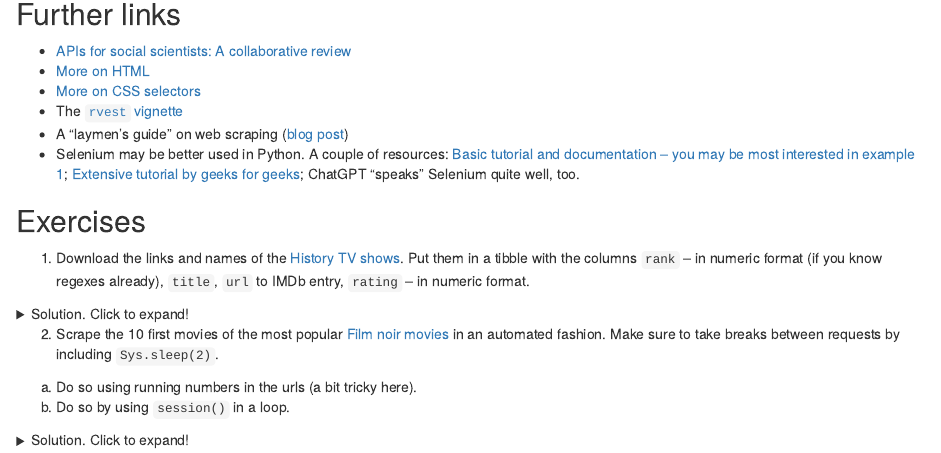
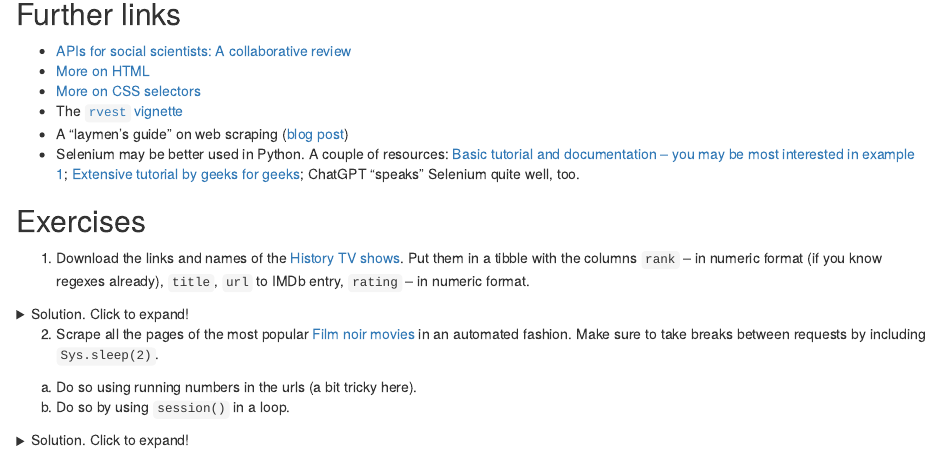
Before and after one commit to fellennert/sicss-paris-2023, an R Markdown document (code/02-scraping_structured.Rmd): the page in a window 1100 px wide, from 8950 px down. Rendered offline with R 4.5, knitr and Pandoc, with nearby package versions; some code elsewhere in the file could not run offline; column names are cleaned by a stand-in for the janitor package; common packages that the code uses without loading them are loaded.

Commit message:
fixed exercise prompt

````diff
--- a/code/02-scraping_structured.Rmd
+++ b/code/02-scraping_structured.Rmd
@@ -447,7 +447,7 @@ movies <- tibble(
 ```
 </details>
 
-2. Scrape the 10 first movies of the most popular [Film noir movies ](https://www.imdb.com/search/title/?genres=Film-Noir&explore=genres&title_type=feature&ref_=ft_movie_10) in an automated fashion. Make sure to take breaks between requests by including `Sys.sleep(2)`.
+2. Scrape all the pages of the most popular [Film noir movies ](https://www.imdb.com/search/title/?genres=Film-Noir&explore=genres&title_type=feature&ref_=ft_movie_10) in an automated fashion. Make sure to take breaks between requests by including `Sys.sleep(2)`.
 
   a. Do so using running numbers in the urls (a bit tricky here).
   b. Do so by using `session()` in a loop.
````
